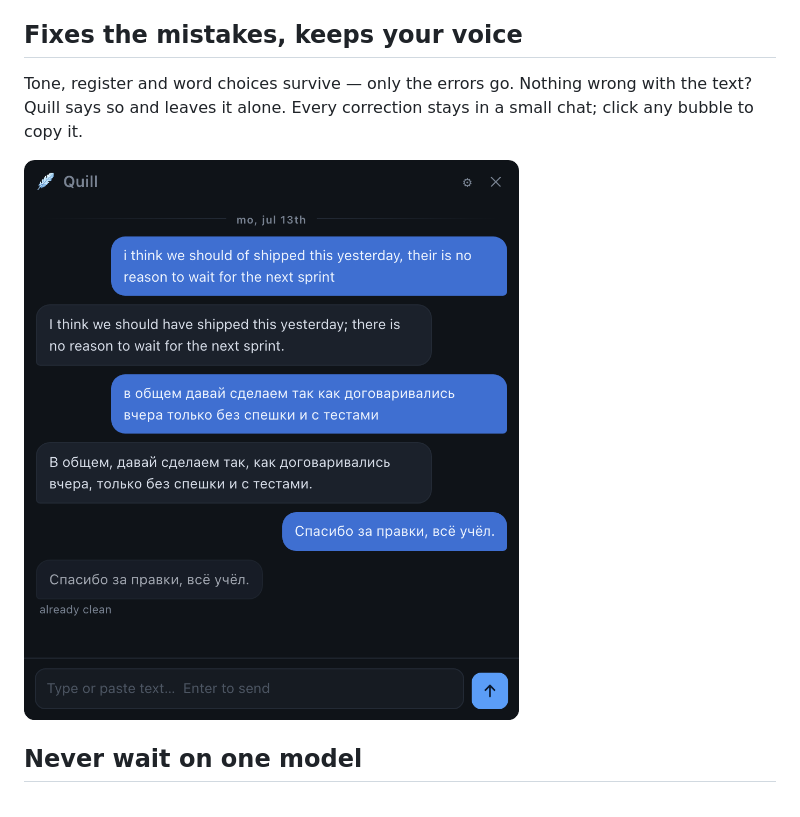
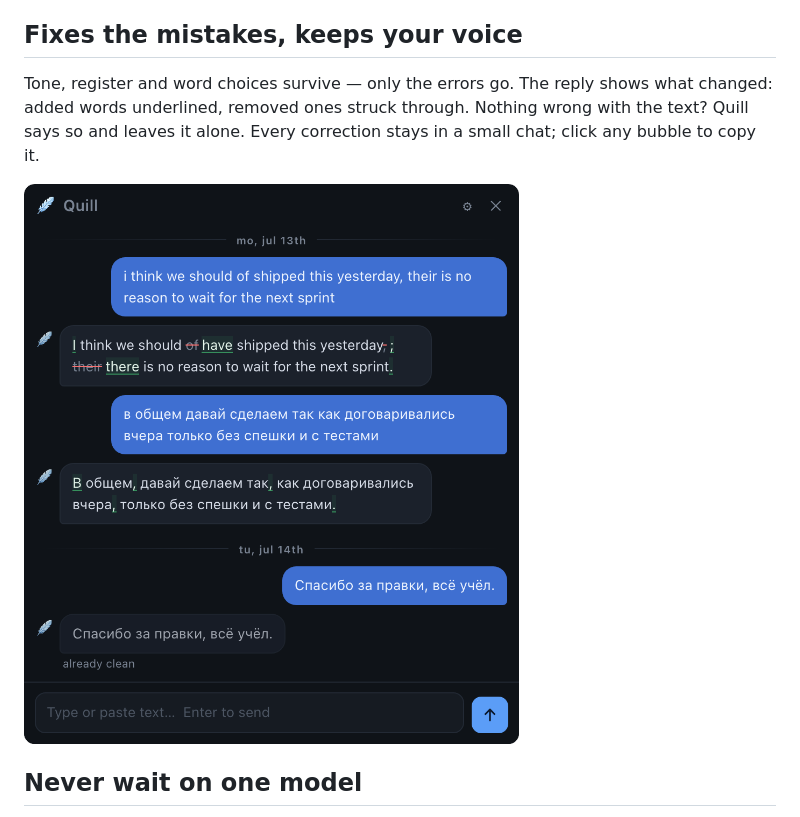
Before and after one commit to olegperegudov/quill, a Markdown page: README.md, the part around the change. Rendered like a GitHub page; pictures changed too: docs/screenshots/chat.png.

```diff
--- a/README.md
+++ b/README.md
@@ -34,7 +34,7 @@ Quill is built and used on macOS. The Windows build exists and installs, but it
 
 ## Fixes the mistakes, keeps your voice
 
-Tone, register and word choices survive — only the errors go. Nothing wrong with the text? Quill says so and leaves it alone. Every correction stays in a small chat; click any bubble to copy it.
+Tone, register and word choices survive — only the errors go. The reply shows what changed: added words underlined, removed ones struck through. Nothing wrong with the text? Quill says so and leaves it alone. Every correction stays in a small chat; click any bubble to copy it.
 
 ![The chat with two corrections](docs/screenshots/chat.png)
 
```
Also changed, not shown: CHANGELOG.md (+2 -0 lines), 5 other files.
